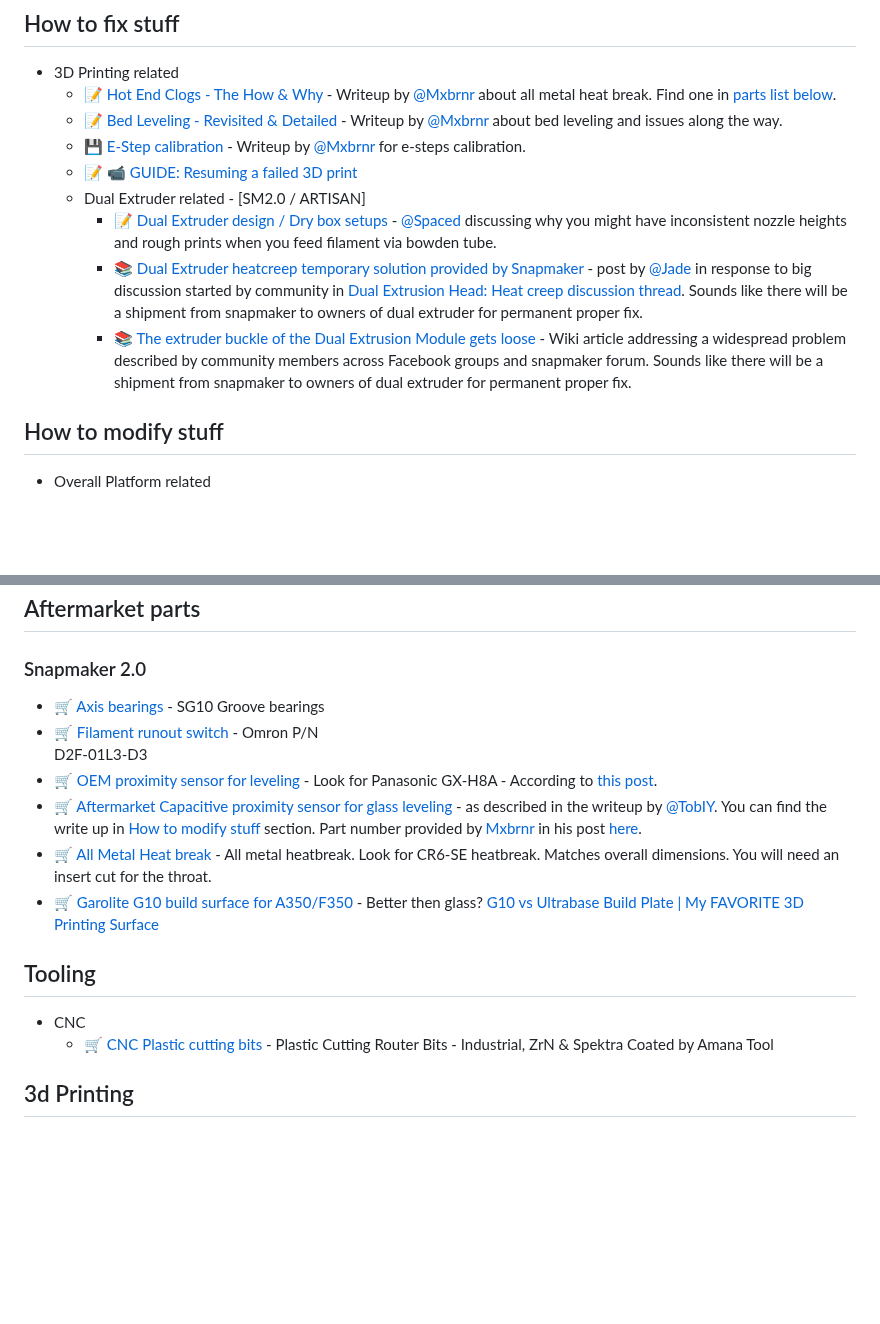
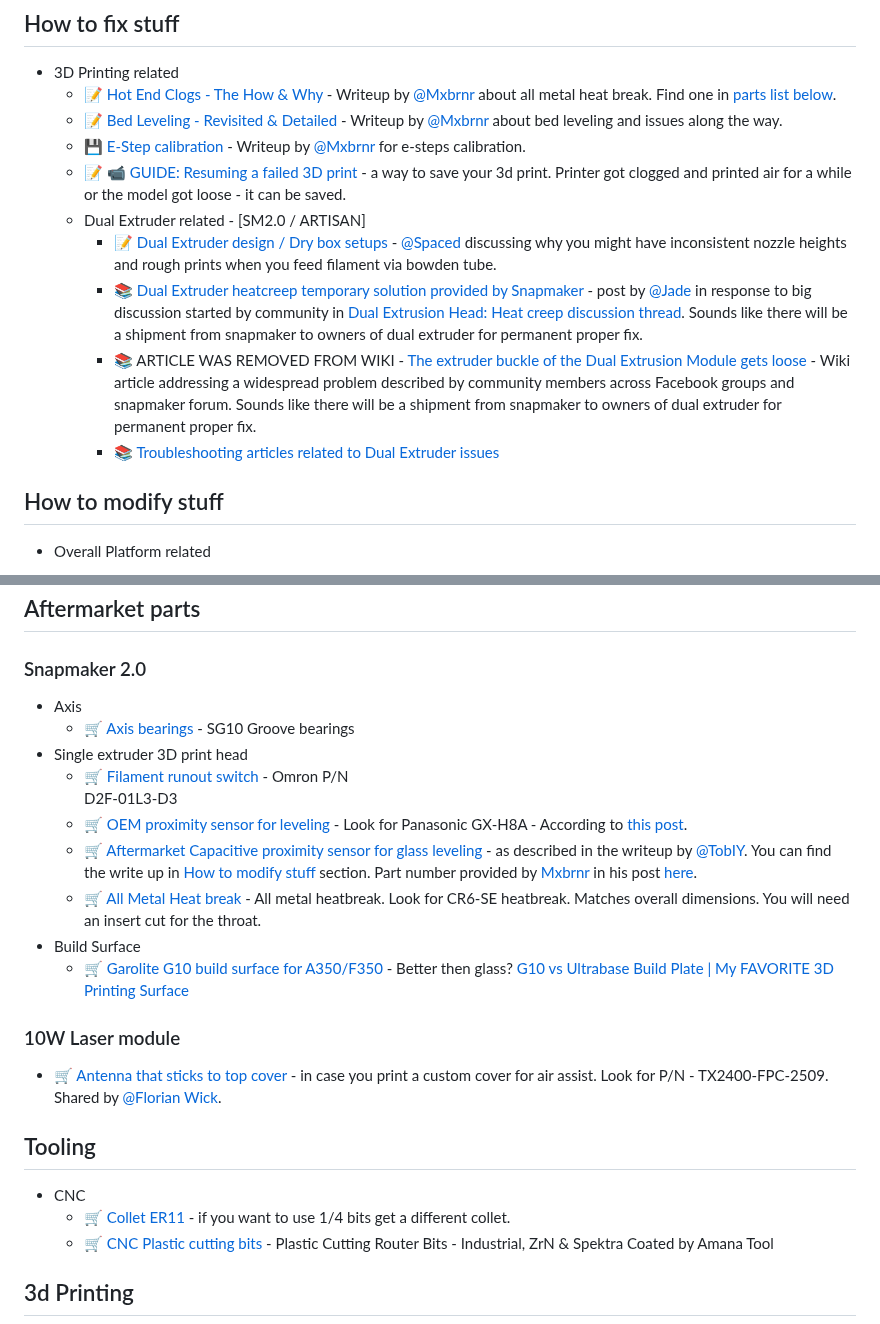
Before and after one commit to shurushetr/awesome-snapmaker, a Markdown page: readme.md, 2 parts joined by grey strips. Rendered like a GitHub page; blank space fills up the shorter version.

```diff
--- a/readme.md
+++ b/readme.md
@@ -114,11 +140,12 @@ Legend: 📝 blog posts · 📚 docs · 🔧 tools · 📹 talks/video · 💾 f
   - 📝 [Hot End Clogs - The How & Why](https://forum.snapmaker.com/t/hot-end-clogs-the-how-why/30376) - Writeup by [@Mxbrnr](https://forum.snapmaker.com/u/Mxbrnr) about all metal heat break. Find one in [parts list below](#aftermarket-parts).
   - 📝 [Bed Leveling - Revisited & Detailed](https://forum.snapmaker.com/t/bed-leveling-revisited-detailed/30508) - Writeup by [@Mxbrnr](https://forum.snapmaker.com/u/Mxbrnr) about bed leveling and issues along the way.
   - 💾 [E-Step calibration](/files/pdf/e-step_calibration.pdf) - Writeup by [@Mxbrnr](https://forum.snapmaker.com/u/Mxbrnr) for e-steps calibration.
-  - 📝 📹 [GUIDE: Resuming a failed 3D print](https://www.cnckitchen.com/blog/guide-resuming-a-failed-3d-print)
+  - 📝 📹 [GUIDE: Resuming a failed 3D print](https://www.cnckitchen.com/blog/guide-resuming-a-failed-3d-print) - a way to save your 3d print. Printer got clogged and printed air for a while or the model got loose - it can be saved.
   - Dual Extruder related - [SM2.0 / ARTISAN]
     - 📝 [Dual Extruder design / Dry box setups](https://forum.snapmaker.com/t/dual-extruder-design-dry-box-setups/29697) - [@Spaced](https://forum.snapmaker.com/u/Spaced) discussing why you might have inconsistent nozzle heights and rough prints when you feed filament via bowden tube.
     - 📚 [Dual Extruder heatcreep temporary solution provided by Snapmaker](https://forum.snapmaker.com/t/dual-extrusion-head-heat-creep-discussion-thread/30010/140) - post by [@Jade](https://forum.snapmaker.com/u/Jade) in response to big discussion started by community in [Dual Extrusion Head: Heat creep discussion thread](https://forum.snapmaker.com/t/dual-extrusion-head-heat-creep-discussion-thread/30010). Sounds like there will be a shipment from snapmaker to owners of dual extruder for permanent proper fix.
-    - 📚 [The extruder buckle of the Dual Extrusion Module gets loose](https://wiki.snapmaker.com/general/troubleshooting/dual_extrusion_module_extruder_buckle_get_loose) - Wiki article addressing a widespread problem described by community members across Facebook groups and snapmaker forum. Sounds like there will be a shipment from snapmaker to owners of dual extruder for permanent proper fix.
+    - 📚 ARTICLE WAS REMOVED FROM WIKI - [The extruder buckle of the Dual Extrusion Module gets loose](https://wiki.snapmaker.com/general/troubleshooting/dual_extrusion_module_extruder_buckle_get_loose) - Wiki article addressing a widespread problem described by community members across Facebook groups and snapmaker forum. Sounds like there will be a shipment from snapmaker to owners of dual extruder for permanent proper fix.
+    - 📚 [Troubleshooting articles related to Dual Extruder issues](https://wiki.snapmaker.com/t/dual%20extrusion)
 ## How to modify stuff
 
 - Overall Platform related
@@ -216,16 +243,23 @@ Legend: 📝 blog posts · 📚 docs · 🔧 tools · 📹 talks/video · 💾 f
 # Shopping List
 ## Aftermarket parts
 ### Snapmaker 2.0
-- 🛒 [Axis bearings](https://a.aliexpress.com/_mtelvv4) - SG10 Groove bearings
-- 🛒 [Filament runout switch](https://www.digikey.com/short/5vw8wd9j) - Omron P/N
+- Axis
+  - 🛒 [Axis bearings](https://a.aliexpress.com/_mtelvv4) - SG10 Groove bearings
+- Single extruder 3D print head
+  - 🛒 [Filament runout switch](https://www.digikey.com/short/5vw8wd9j) - Omron P/N
 D2F-01L3-D3
-- 🛒 [OEM proximity sensor for leveling](https://www.digikey.com/en/products/detail/panasonic-industrial-automation-sales/GX-H8A/3899742) - Look for Panasonic GX-H8A - According to [this post](https://forum.snapmaker.com/t/anyone-have-the-proximity-sensor-part/14191/67).
-- 🛒 [Aftermarket Capacitive proximity sensor for glass leveling](https://www.amazon.com/Capacitive-Proximity-Leveling-Detection-Distance/dp/B0BNBWN9CV) - as described in the writeup by [@TobIY](https://forum.snapmaker.com/u/TobIY). You can find the write up in [How to modify stuff](#how-to-modify-stuff) section. Part number provided by [Mxbrnr](https://forum.snapmaker.com/u/Mxbrnr) in his post [here](https://forum.snapmaker.com/t/automatic-bed-leveling-on-glass/29601/23).
-- 🛒 [All Metal Heat break](https://www.aliexpress.us/item/3256803782710454.html) - All metal heatbreak. Look for CR6-SE heatbreak. Matches overall dimensions. You will need an insert cut for the throat.
-- 🛒 [Garolite G10 build surface for A350/F350](https://www.ebay.com/itm/334898149660) - Better then glass? [G10 vs Ultrabase Build Plate | My FAVORITE 3D Printing Surface](https://www.youtube.com/watch?v=qHSe0Y0dF4M)
+  - 🛒 [OEM proximity sensor for leveling](https://www.digikey.com/en/products/detail/panasonic-industrial-automation-sales/GX-H8A/3899742) - Look for Panasonic GX-H8A - According to [this post](https://forum.snapmaker.com/t/anyone-have-the-proximity-sensor-part/14191/67).
+  - 🛒 [Aftermarket Capacitive proximity sensor for glass leveling](https://www.amazon.com/Capacitive-Proximity-Leveling-Detection-Distance/dp/B0BNBWN9CV) - as described in the writeup by [@TobIY](https://forum.snapmaker.com/u/TobIY). You can find the write up in [How to modify stuff](#how-to-modify-stuff) section. Part number provided by [Mxbrnr](https://forum.snapmaker.com/u/Mxbrnr) in his post [here](https://forum.snapmaker.com/t/automatic-bed-leveling-on-glass/29601/23).
+  - 🛒 [All Metal Heat break](https://www.aliexpress.us/item/3256803782710454.html) - All metal heatbreak. Look for CR6-SE heatbreak. Matches overall dimensions. You will need an insert cut for the throat.
+- Build Surface
+  - 🛒 [Garolite G10 build surface for A350/F350](https://www.ebay.com/itm/334898149660) - Better then glass? [G10 vs Ultrabase Build Plate | My FAVORITE 3D Printing Surface](https://www.youtube.com/watch?v=qHSe0Y0dF4M)
+
+### 10W Laser module
+  - 🛒 [Antenna that sticks to top cover](https://a.aliexpress.com/_EGsZqBB) - in case you print a custom cover for air assist. Look for P/N - TX2400-FPC-2509. Shared by [@Florian Wick](https://www.facebook.com/groups/snapmakerartisan/posts/820110829484123/).
 
 ## Tooling
 - CNC
+  - 🛒 [Collet ER11](https://www.maritool.com/Collets-And-Sleeves-ER-Collets-ER11-Collets/c21_56_60/index.html) - if you want to use 1/4 bits get a different collet.
   - 🛒 [CNC Plastic cutting bits](https://www.amanatool.com/products/cnc-router-bits/plastic-cutting-cnc-router-bits.html) - Plastic Cutting Router Bits - Industrial, ZrN & Spektra Coated by Amana Tool
 
 ## 3d Printing
```
Also changed, not shown: other parts of readme.md (+43 -17 lines).
